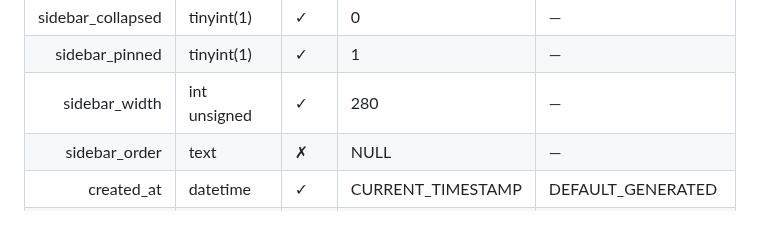
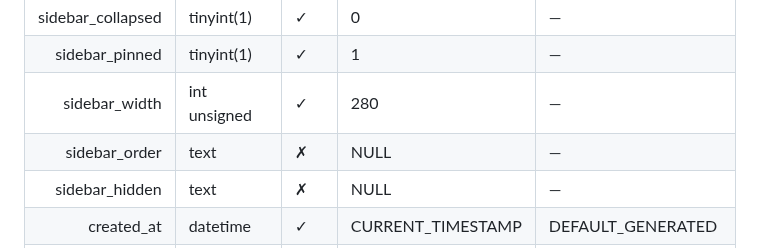
Before and after one commit to Grunticus03/phpGRC, a Markdown page: docs/db/DB-SCHEMA.md, the part around the change. GitHub-like rendering; blank space fills up the shorter version.

```diff
--- a/docs/db/DB-SCHEMA.md
+++ b/docs/db/DB-SCHEMA.md
@@ -344,6 +344,7 @@ Snapshot generated from migrations against **phpgrc_test** as of 2025-10-16 (UTC
 | sidebar_pinned | tinyint(1) | ✓ | 1 | — |
 | sidebar_width | int unsigned | ✓ | 280 | — |
 | sidebar_order | text | ✗ | NULL | — |
+| sidebar_hidden | text | ✗ | NULL | — |
 | created_at | datetime | ✓ | CURRENT_TIMESTAMP | DEFAULT_GENERATED |
 | updated_at | datetime | ✓ | CURRENT_TIMESTAMP | DEFAULT_GENERATED on update CURRENT_TIMESTAMP |
 
```
